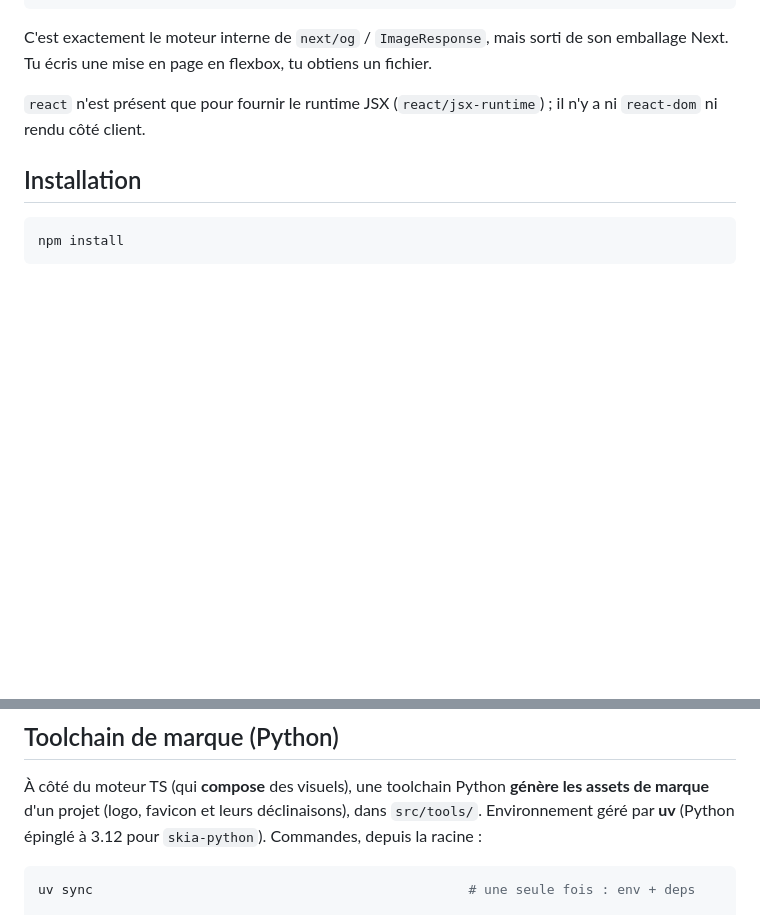
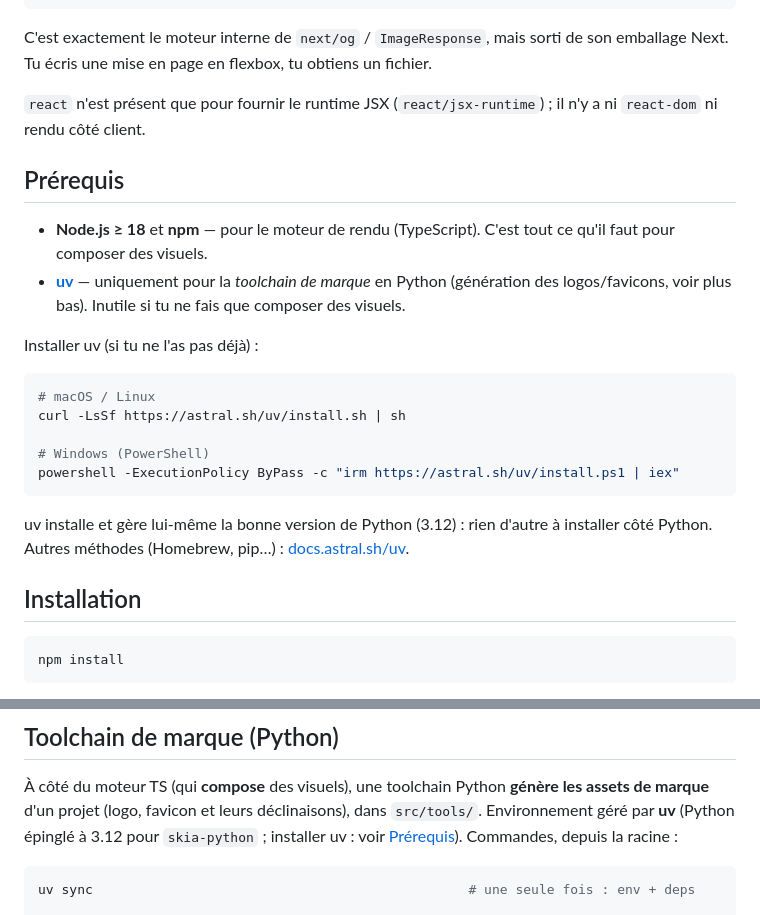
Before and after one commit to roslove44/brand-artisan, a Markdown page: README.md, 2 parts joined by grey strips. GitHub-like rendering; blank space fills up the shorter version.

Commit message:
Aligne README et CLAUDE.md pour un usage partage
Ajoute une section Prerequis au README (Node + npm pour le moteur, uv pour
la toolchain de marque) avec les commandes d'installation d'uv (macOS/Linux
et Windows). Depersonnalise l'intro et la regle de franchise de CLAUDE.md.

Renomme Claude.md -> CLAUDE.md : la casse canonique attendue par Claude Code,
pour que les instructions se chargent aussi sur un systeme sensible a la casse.

````diff
--- a/README.md
+++ b/README.md
@@ -24,6 +24,28 @@ son emballage Next. Tu écris une mise en page en flexbox, tu obtiens un fichier
 
 `react` n'est présent que pour fournir le runtime JSX (`react/jsx-runtime`) ;
 il n'y a ni `react-dom` ni rendu côté client.
+
+## Prérequis
+
+- **Node.js ≥ 18** et **npm** — pour le moteur de rendu (TypeScript). C'est tout
+  ce qu'il faut pour composer des visuels.
+- **[uv](https://docs.astral.sh/uv/)** — uniquement pour la *toolchain de marque*
+  en Python (génération des logos/favicons, voir plus bas). Inutile si tu ne fais
+  que composer des visuels.
+
+Installer uv (si tu ne l'as pas déjà) :
+
+```bash
+# macOS / Linux
+curl -LsSf https://astral.sh/uv/install.sh | sh
+
+# Windows (PowerShell)
+powershell -ExecutionPolicy ByPass -c "irm https://astral.sh/uv/install.ps1 | iex"
+```
+
+uv installe et gère lui-même la bonne version de Python (3.12) : rien d'autre à
+installer côté Python. Autres méthodes (Homebrew, pip…) :
+[docs.astral.sh/uv](https://docs.astral.sh/uv/getting-started/installation/).
 
 ## Installation
 
@@ -75,7 +97,8 @@ d'après le titre normalisé (même règle que le téléchargement du serveur) :
 À côté du moteur TS (qui **compose** des visuels), une toolchain Python **génère
 les assets de marque** d'un projet (logo, favicon et leurs déclinaisons), dans
 `src/tools/`. Environnement géré par **uv** (Python épinglé à 3.12 pour
-`skia-python`). Commandes, depuis la racine :
+`skia-python` ; installer uv : voir [Prérequis](#prérequis)). Commandes, depuis
+la racine :
 
 ```bash
 uv sync                                                # une seule fois : env + deps
````
Also changed, not shown: CLAUDE.md (renamed from Claude.md, +2 -2 lines).
